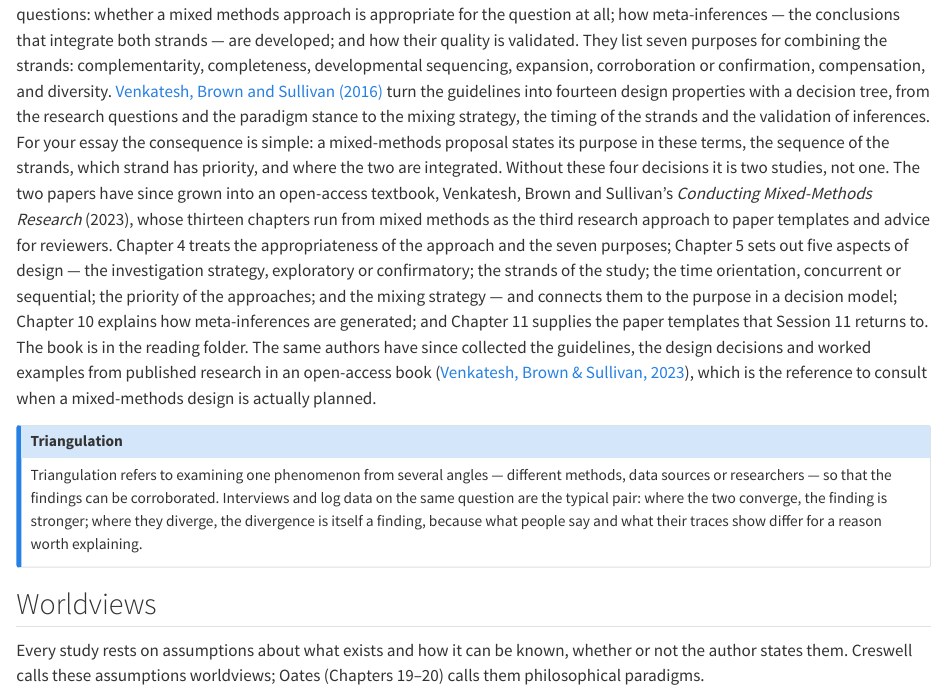
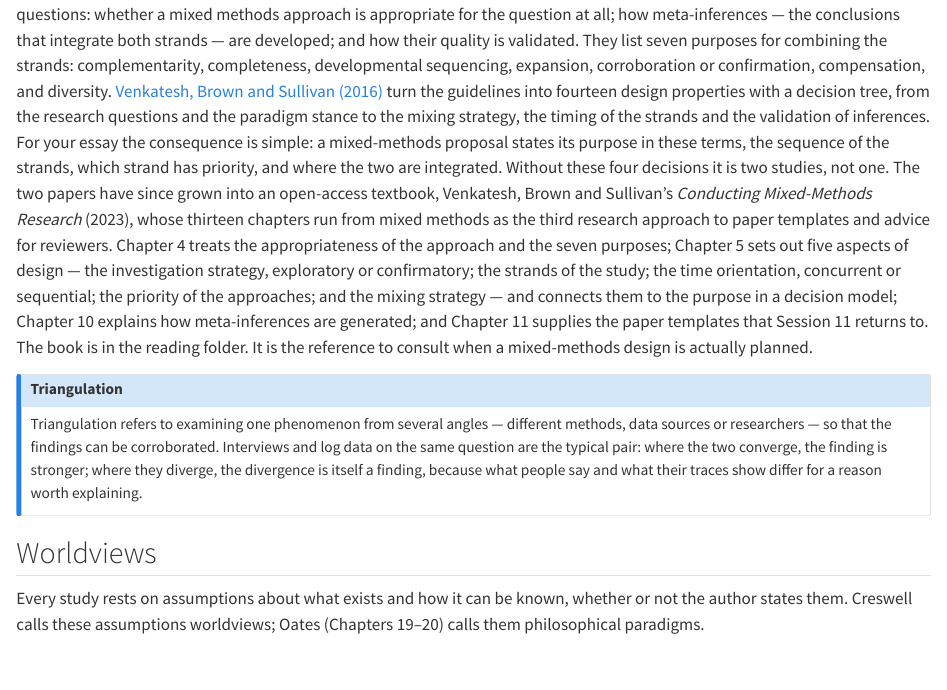
Before and after one commit to tamling/ikt448, a Quarto document (chapters/02-approaches-to-research.qmd): the page in a window 1100 px wide, from 1580 px down. Rendered offline with R 4.5, knitr and Pandoc in place of Quarto, with nearby package versions.

Commit message:
ch02: Venkatesh, Brown and Sullivan (2023) introduced once per paragraph
The second introduction of the book in the same paragraph is removed; the reference function ("the reference to consult") is kept.

Annotation: JudcKtOpEfGaexdruazFvw
Type: editorial
Origin: model
Co-Authored-By: Claude Opus 5.5 <noreply@anthropic.com>
Claude-Session: https://claude.ai/code/session_01U67nRNtRkB25EHYj2scWyj

```diff
--- a/chapters/02-approaches-to-research.qmd
+++ b/chapters/02-approaches-to-research.qmd
@@ -40,7 +40,7 @@
 
 In contrast, [Mayer, Baygi and Buwalda (2025)](#src-02-mayer-2025) studied one consultancy with semi-structured interviews, first with entry-level professionals and later with senior consultants and managers, using job crafting as a theoretical lens. They found that entry-level professionals use generative AI to craft tasks, relationships and the meaning of their work, and that a new form appears --- signal crafting, the use of AI to shape how others perceive the value of one's work. The study is inductive and set in a real context, with meaning as its object; the theory is a lens rather than a hypothesis, and the study extends it rather than tests it.
 
-Mixed methods have their own guidelines in ICT and cybersecurity research. [Venkatesh, Brown and Bala (2013)](#src-02-venkatesh-2013) ask three questions: whether a mixed methods approach is appropriate for the question at all; how meta-inferences --- the conclusions that integrate both strands --- are developed; and how their quality is validated. They list seven purposes for combining the strands: complementarity, completeness, developmental sequencing, expansion, corroboration or confirmation, compensation, and diversity. [Venkatesh, Brown and Sullivan (2016)](#src-02-venkatesh-2016) turn the guidelines into fourteen design properties with a decision tree, from the research questions and the paradigm stance to the mixing strategy, the timing of the strands and the validation of inferences. For your essay the consequence is simple: a mixed-methods proposal states its purpose in these terms, the sequence of the strands, which strand has priority, and where the two are integrated. Without these four decisions it is two studies, not one. The two papers have since grown into an open-access textbook, Venkatesh, Brown and Sullivan's *Conducting Mixed-Methods Research* (2023), whose thirteen chapters run from mixed methods as the third research approach to paper templates and advice for reviewers. Chapter 4 treats the appropriateness of the approach and the seven purposes; Chapter 5 sets out five aspects of design --- the investigation strategy, exploratory or confirmatory; the strands of the study; the time orientation, concurrent or sequential; the priority of the approaches; and the mixing strategy --- and connects them to the purpose in a decision model; Chapter 10 explains how meta-inferences are generated; and Chapter 11 supplies the paper templates that Session 11 returns to. The book is in the reading folder. The same authors have since collected the guidelines, the design decisions and worked examples from published research in an open-access book ([Venkatesh, Brown & Sullivan, 2023](#src-02-venkatesh-2023)), which is the reference to consult when a mixed-methods design is actually planned.
+Mixed methods have their own guidelines in ICT and cybersecurity research. [Venkatesh, Brown and Bala (2013)](#src-02-venkatesh-2013) ask three questions: whether a mixed methods approach is appropriate for the question at all; how meta-inferences --- the conclusions that integrate both strands --- are developed; and how their quality is validated. They list seven purposes for combining the strands: complementarity, completeness, developmental sequencing, expansion, corroboration or confirmation, compensation, and diversity. [Venkatesh, Brown and Sullivan (2016)](#src-02-venkatesh-2016) turn the guidelines into fourteen design properties with a decision tree, from the research questions and the paradigm stance to the mixing strategy, the timing of the strands and the validation of inferences. For your essay the consequence is simple: a mixed-methods proposal states its purpose in these terms, the sequence of the strands, which strand has priority, and where the two are integrated. Without these four decisions it is two studies, not one. The two papers have since grown into an open-access textbook, Venkatesh, Brown and Sullivan's *Conducting Mixed-Methods Research* (2023), whose thirteen chapters run from mixed methods as the third research approach to paper templates and advice for reviewers. Chapter 4 treats the appropriateness of the approach and the seven purposes; Chapter 5 sets out five aspects of design --- the investigation strategy, exploratory or confirmatory; the strands of the study; the time orientation, concurrent or sequential; the priority of the approaches; and the mixing strategy --- and connects them to the purpose in a decision model; Chapter 10 explains how meta-inferences are generated; and Chapter 11 supplies the paper templates that Session 11 returns to. The book is in the reading folder. It is the reference to consult when a mixed-methods design is actually planned.
 
 ::: {.callout-note}
 ## Triangulation
```
Also changed, not shown: legacy/IKT448_Script.tex.
